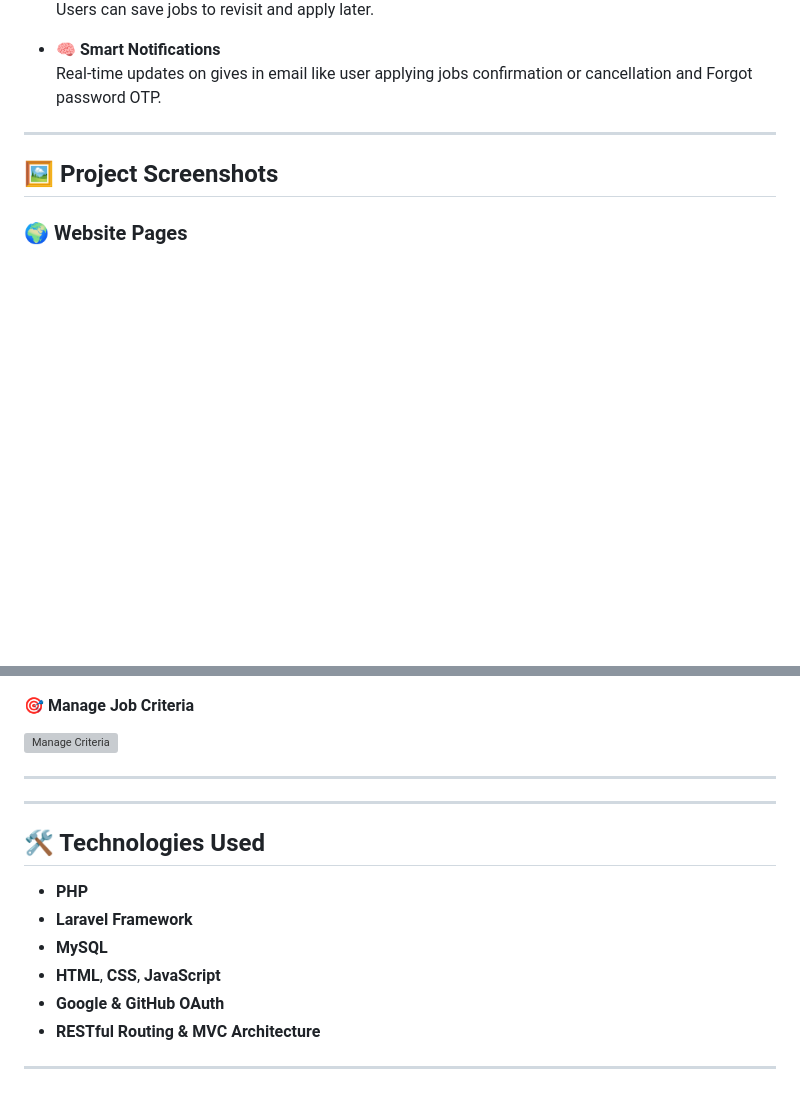
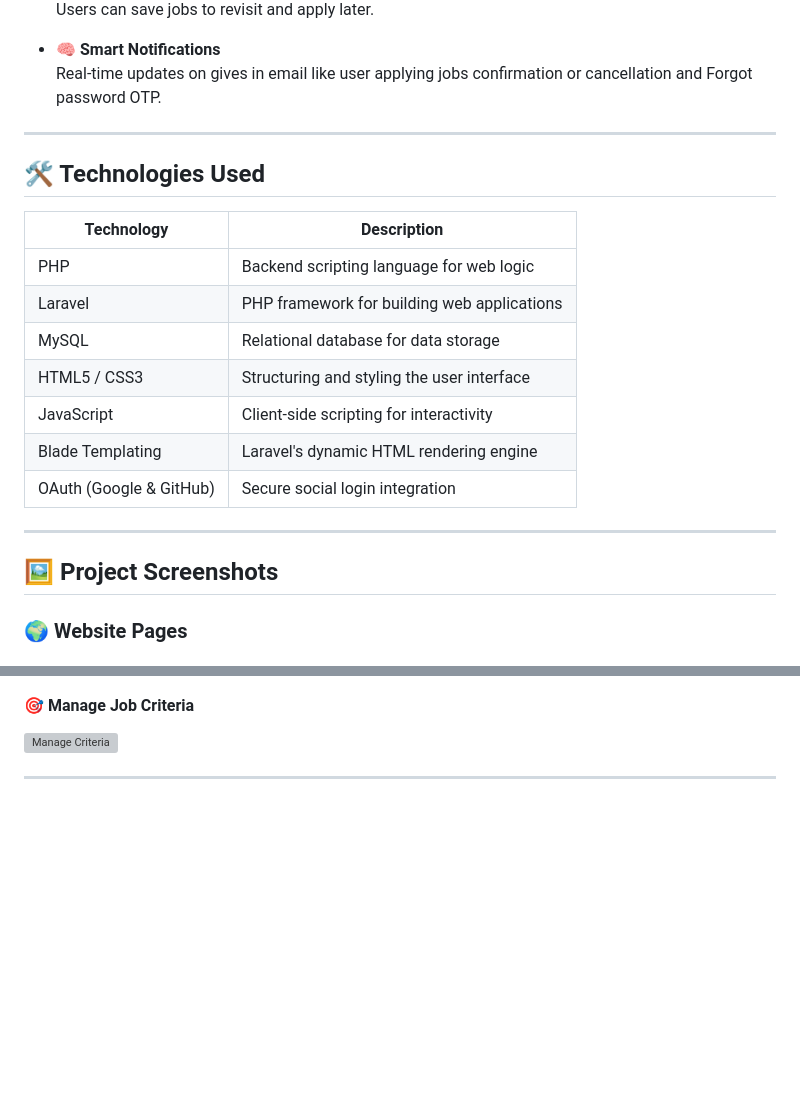
Before and after one commit to akshayhariyani/JOB-HIRENCE, a Markdown page: README.md, 2 parts joined by grey strips. Drawn GitHub-style; blank space fills up the shorter version; grey boxes are pictures that could not be loaded.

```diff
--- a/README.md
+++ b/README.md
@@ -51,6 +51,20 @@ Built with PHP, Laravel, and MySQL, it features real-time tracking, social login
 
 - 🧠 **Smart Notifications**
   Real-time updates on gives in email like user applying jobs confirmation or cancellation and Forgot password OTP.
+
+---
+
+## 🛠️ Technologies Used
+
+| Technology     | Description                                |
+|----------------|--------------------------------------------|
+| PHP            | Backend scripting language for web logic   |
+| Laravel        | PHP framework for building web applications |
+| MySQL          | Relational database for data storage        |
+| HTML5 / CSS3   | Structuring and styling the user interface  |
+| JavaScript     | Client-side scripting for interactivity     |
+| Blade Templating | Laravel's dynamic HTML rendering engine    |
+| OAuth (Google & GitHub) | Secure social login integration    |
 
 ---
 
@@ -128,16 +142,3 @@ Built with PHP, Laravel, and MySQL, it features real-time tracking, social login
 ![Manage Criteria](screenshots/admin-jobCriteria.png)
 
 ---
-
----
-
-## 🛠️ Technologies Used
-
-- **PHP**
-- **Laravel Framework**
-- **MySQL**
-- **HTML**, **CSS**, **JavaScript**
-- **Google & GitHub OAuth**
-- **RESTful Routing & MVC Architecture**
-
----
```
